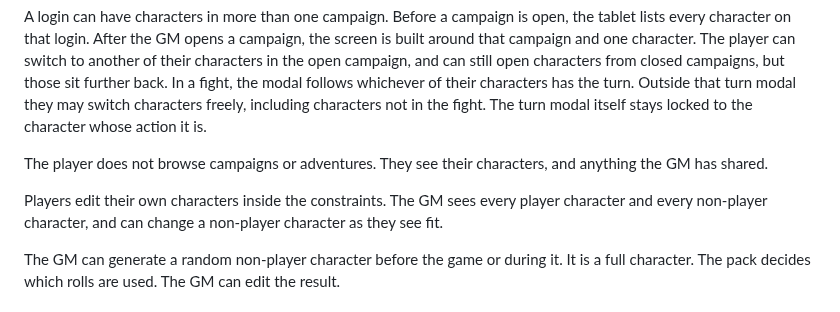
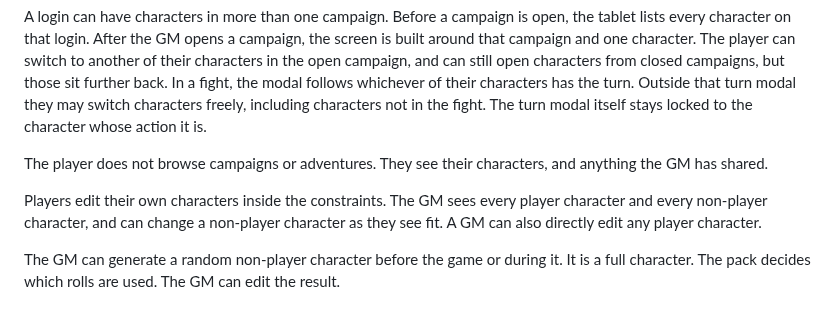
Before and after one commit to rschristopher/Lex, a Markdown page: docs/decisions.md, the part around the change. Drawn GitHub-style.

Commit message:
Decide a GM can directly edit any player character.

```diff
--- a/docs/decisions.md
+++ b/docs/decisions.md
@@ -58,7 +58,7 @@ A login can have characters in more than one campaign. Before a campaign is open
 
 The player does not browse campaigns or adventures. They see their characters, and anything the GM has shared.
 
-Players edit their own characters inside the constraints. The GM sees every player character and every non-player character, and can change a non-player character as they see fit.
+Players edit their own characters inside the constraints. The GM sees every player character and every non-player character, and can change a non-player character as they see fit. A GM can also directly edit any player character.
 
 The GM can generate a random non-player character before the game or during it. It is a full character. The pack decides which rolls are used. The GM can edit the result.
 
```
